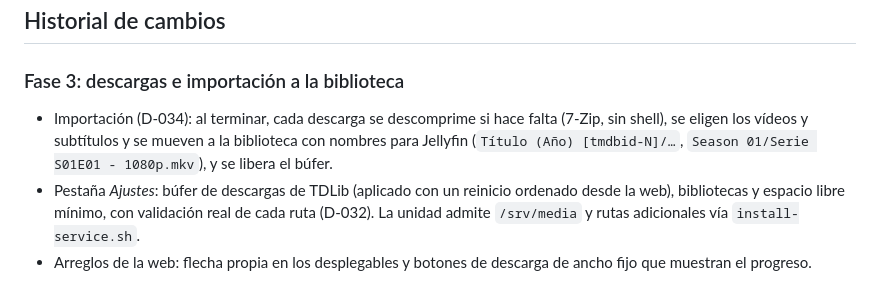
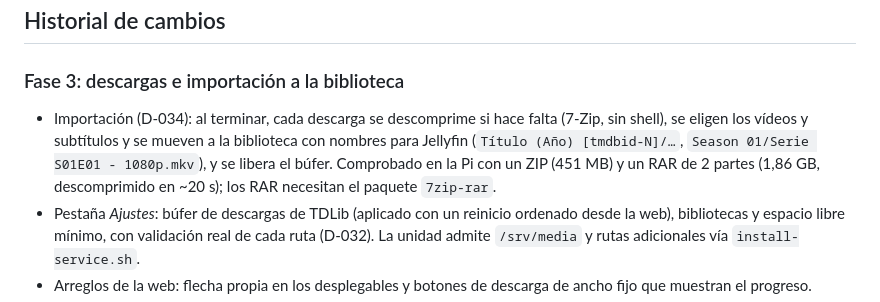
Before and after one commit to Placix5/Telegarrm, a Markdown page: README.md, the part around the change. Drawn GitHub-style.

```diff
--- a/README.md
+++ b/README.md
@@ -117,7 +117,7 @@ Los pasos del inicio de sesión responden `{"ok": true}`, o `{"error": "..."}` c
 
 ## Historial de cambios
 ### Fase 3: descargas e importación a la biblioteca
-- Importación (D-034): al terminar, cada descarga se descomprime si hace falta (7-Zip, sin shell), se eligen los vídeos y subtítulos y se mueven a la biblioteca con nombres para Jellyfin (`Título (Año) [tmdbid-N]/…`, `Season 01/Serie S01E01 - 1080p.mkv`), y se libera el búfer.
+- Importación (D-034): al terminar, cada descarga se descomprime si hace falta (7-Zip, sin shell), se eligen los vídeos y subtítulos y se mueven a la biblioteca con nombres para Jellyfin (`Título (Año) [tmdbid-N]/…`, `Season 01/Serie S01E01 - 1080p.mkv`), y se libera el búfer. Comprobado en la Pi con un ZIP (451 MB) y un RAR de 2 partes (1,86 GB, descomprimido en ~20 s); los RAR necesitan el paquete `7zip-rar`.
 - Pestaña *Ajustes*: búfer de descargas de TDLib (aplicado con un reinicio ordenado desde la web), bibliotecas y espacio libre mínimo, con validación real de cada ruta (D-032). La unidad admite `/srv/media` y rutas adicionales vía `install-service.sh`.
 - Arreglos de la web: flecha propia en los desplegables y botones de descarga de ancho fijo que muestran el progreso.
 - Cola de descargas persistente: botón "Almacenar en disco" por versión o por temporada, pestaña *Descargas* con progreso, velocidad y tiempo restante, cancelación (borra lo parcial), reintento, reanudación tras reiniciar y comprobación de espacio libre. Los archivos quedan, de momento, en la caché de TDLib (D-031).
```
Also changed, not shown: docs/DECISIONS.md (+2 -1 lines), docs/ROADMAP.md (+1 -1 lines).
